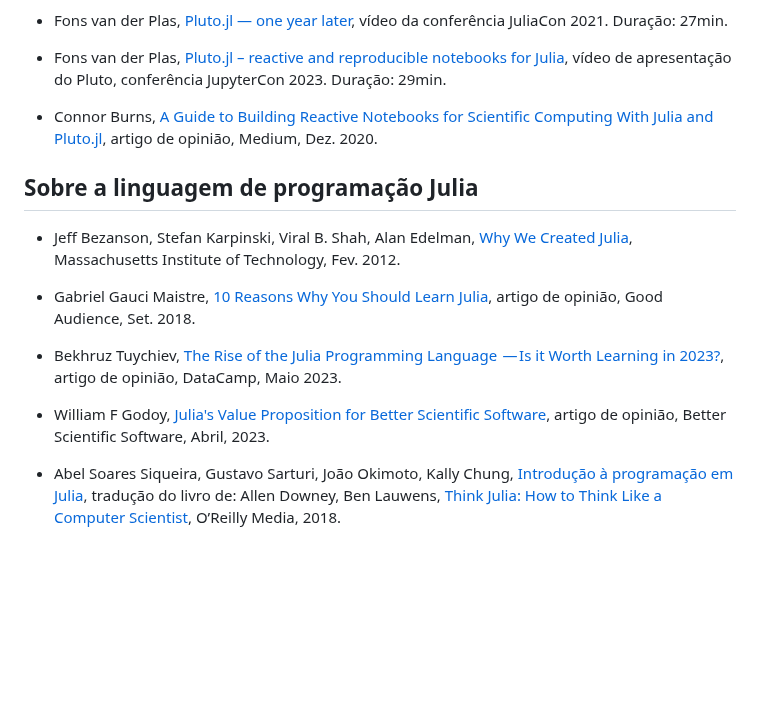
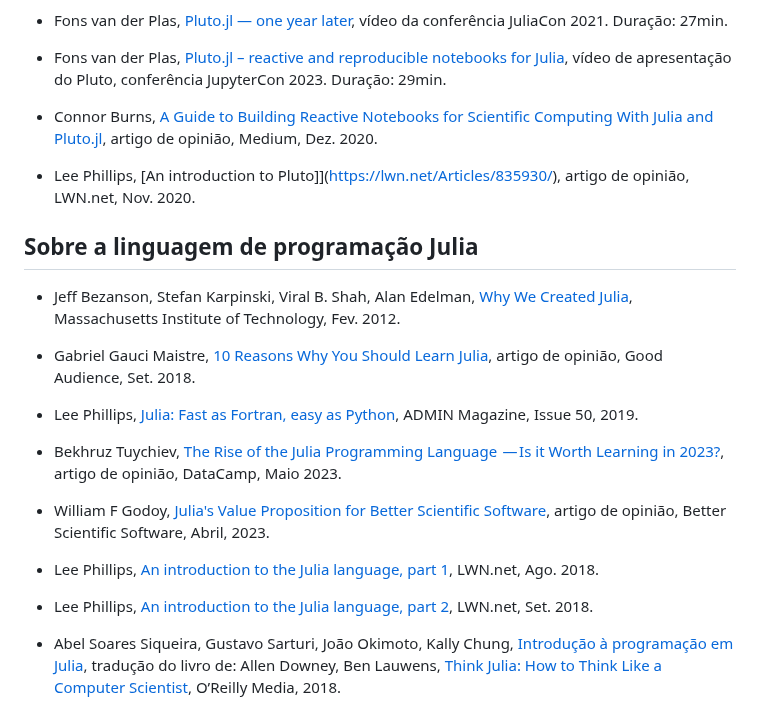
Before and after one commit to Ricardo-Luis/lee-me2, a Markdown page: content/Julia_Pluto.md, the part around one of its changes. Drawn GitHub-style; blank space fills up the shorter version.

```diff
--- a/content/Julia_Pluto.md
+++ b/content/Julia_Pluto.md
@@ -57,6 +57,8 @@ No final de cada *notebook* é indicado o tempo da 1ª compilação, acompanhado
 
 - Connor Burns, [A Guide to Building Reactive Notebooks for Scientific Computing With Julia and Pluto.jl](https://medium.com/swlh/a-guide-to-building-reactive-notebooks-for-scientific-computing-with-julia-and-pluto-jl-1a2c0c455d51), artigo de opinião, Medium, Dez. 2020.
 
+- Lee Phillips, [An introduction to Pluto]](https://lwn.net/Articles/835930/), artigo de opinião, LWN.net, Nov. 2020.
+
 
 ## Sobre a linguagem de programação Julia
 
@@ -64,10 +66,16 @@ No final de cada *notebook* é indicado o tempo da 1ª compilação, acompanhado
 
 - Gabriel Gauci Maistre, [10 Reasons Why You Should Learn Julia](https://blog.goodaudience.com/10-reasons-why-you-should-learn-julia-d786ac29c6ca), artigo de opinião, Good Audience, Set. 2018.
 
+- Lee Phillips, [Julia: Fast as Fortran, easy as Python](https://www.admin-magazine.com/Archive/2019/50/Julia-Fast-as-Fortran-easy-as-Python), ADMIN Magazine, Issue 50, 2019.
+
 - Bekhruz Tuychiev, [The Rise of the Julia Programming Language  — Is it Worth Learning in 2023?](https://www.datacamp.com/blog/the-rise-of-julia-is-it-worth-learning-in-2022), artigo de opinião, DataCamp, Maio 2023.
 
 - William F Godoy, [Julia's Value Proposition for Better Scientific Software](https://bssw.io/blog_posts/julia-s-value-proposition-for-better-scientific-software), artigo de opinião, Better Scientific Software, Abril, 2023.
 
+- Lee Phillips, [An introduction to the Julia language, part 1](https://lwn.net/Articles/763626/), LWN.net, Ago. 2018.
+
+- Lee Phillips, [An introduction to the Julia language, part 2](https://lwn.net/Articles/764001/), LWN.net, Set. 2018.
+
 - Abel Soares Siqueira, Gustavo Sarturi, João Okimoto, Kally Chung, [Introdução à programação em Julia](https://juliaintro.github.io/JuliaIntroBR.jl/), tradução do livro de: Allen Downey, Ben Lauwens, [Think Julia: How to Think Like a Computer Scientist](https://benlauwens.github.io/ThinkJulia.jl/latest/book.html), O’Reilly Media, 2018.
 
 - João Marcello Pereira, Mario Benjamim Baptista de Siqueira, [Linguagem de programação JULIA: uma alternativa open source e de alto desempenho ao MATLAB](https://periodicos.ifpb.edu.br/index.php/principia/article/view/1345), Revista principia - divulgação científica e tecnológica do IFPB, N.º 34, p. 132-140, 2017.
```
Also changed, not shown: other parts of content/Julia_Pluto.md (+1 -1 lines).
